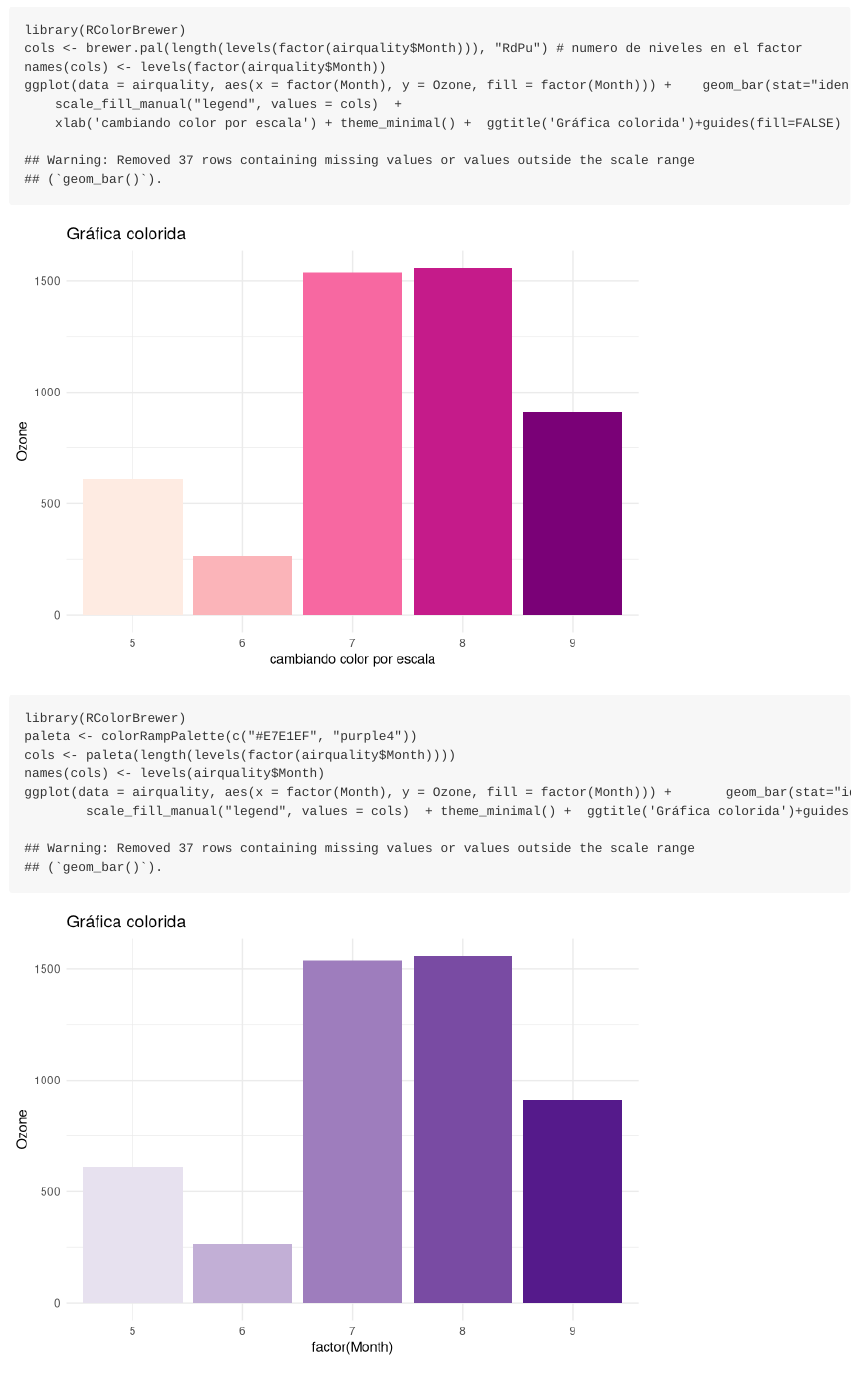
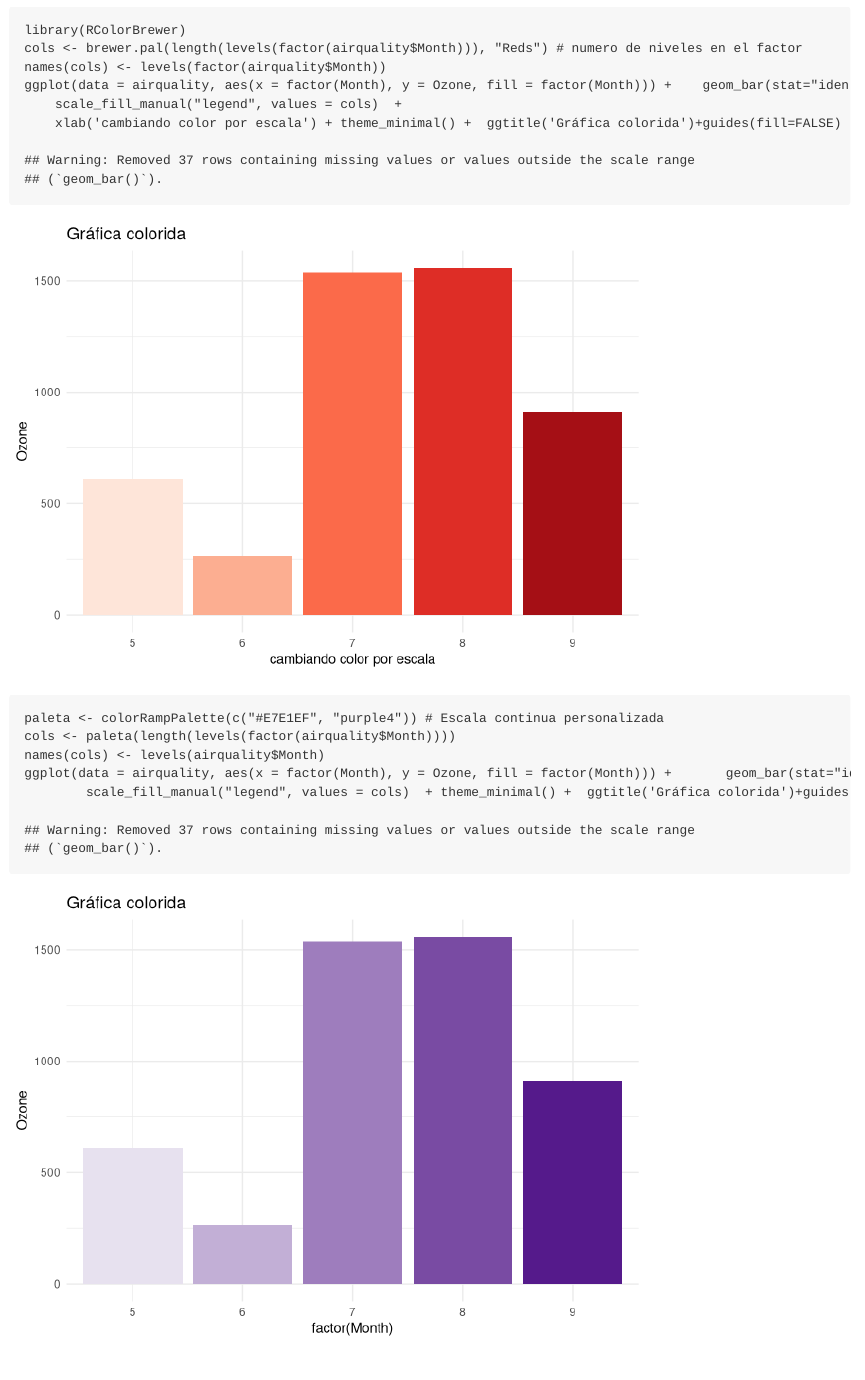
Before and after one commit to fou-foo/Programacion_R, an R Markdown document (Scalas_Bars.Rmd): the page in a window 1100 px wide, from 1560 px down. Rendered offline with R 4.5, knitr and Pandoc, with nearby package versions.

Commit message:
se agrega ejemplo de colores en geom_bar

````diff
--- a/Scalas_Bars.Rmd
+++ b/Scalas_Bars.Rmd
@@ -29,7 +29,7 @@ ggplot(data = airquality, aes(x = factor(Month), y = Ozone, fill = factor(Month)
 
 ```{r}
 library(RColorBrewer)
-cols <- brewer.pal(length(levels(factor(airquality$Month))), "RdPu") # numero de niveles en el factor
+cols <- brewer.pal(length(levels(factor(airquality$Month))), "Reds") # numero de niveles en el factor
 names(cols) <- levels(factor(airquality$Month))
 ggplot(data = airquality, aes(x = factor(Month), y = Ozone, fill = factor(Month))) + 	geom_bar(stat="identity") +
 	scale_fill_manual("legend", values = cols)	+
@@ -37,8 +37,7 @@ ggplot(data = airquality, aes(x = factor(Month), y = Ozone, fill = factor(Month)
 ```
 
 ```{r}
-library(RColorBrewer)
-paleta <- colorRampPalette(c("#E7E1EF", "purple4"))
+paleta <- colorRampPalette(c("#E7E1EF", "purple4")) # Escala continua personalizada
 cols <- paleta(length(levels(factor(airquality$Month))))
 names(cols) <- levels(airquality$Month)
 ggplot(data = airquality, aes(x = factor(Month), y = Ozone, fill = factor(Month))) + 	   geom_bar(stat="identity") +
````
Also changed, not shown: Scalas_Bars.md, 1 other file.
